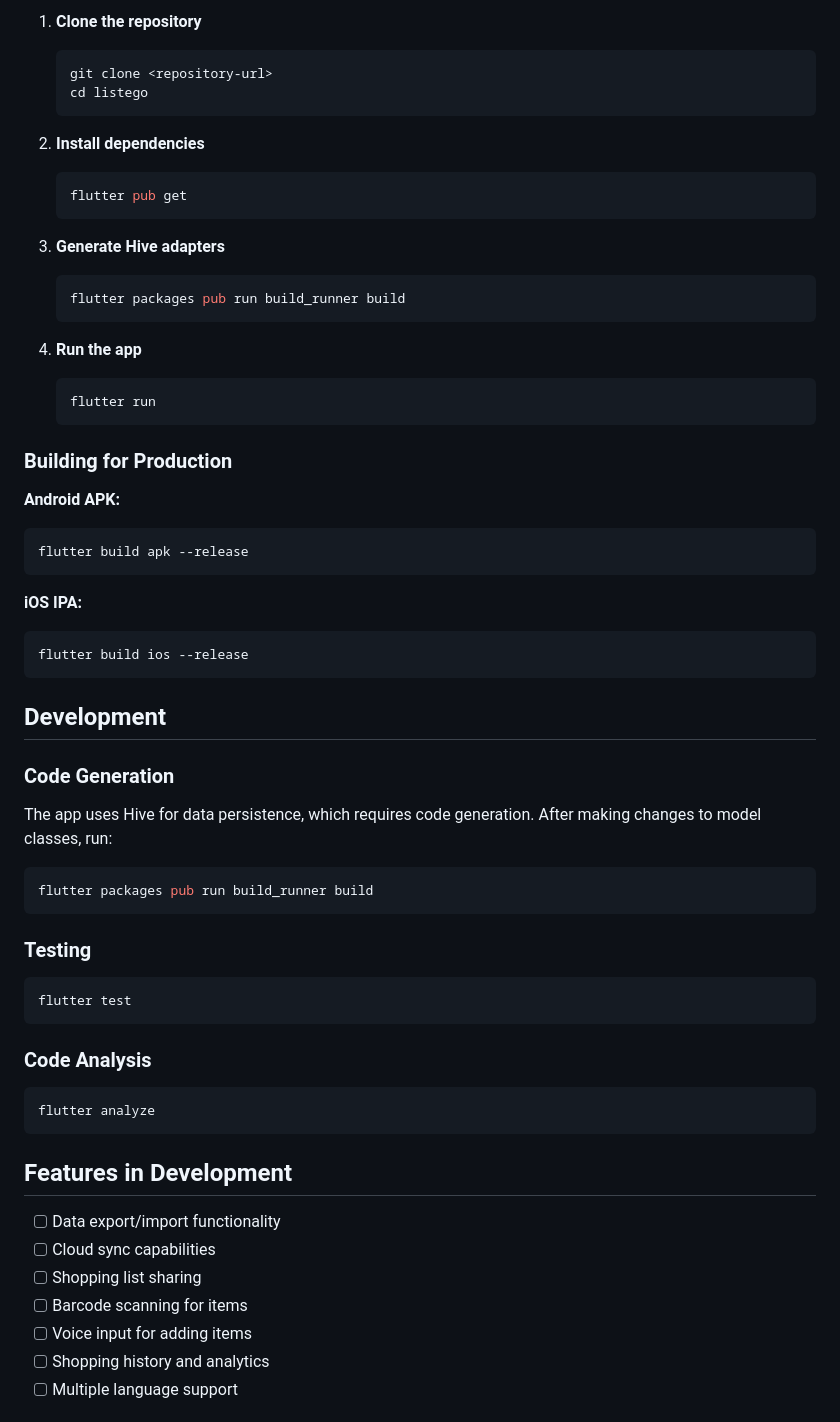
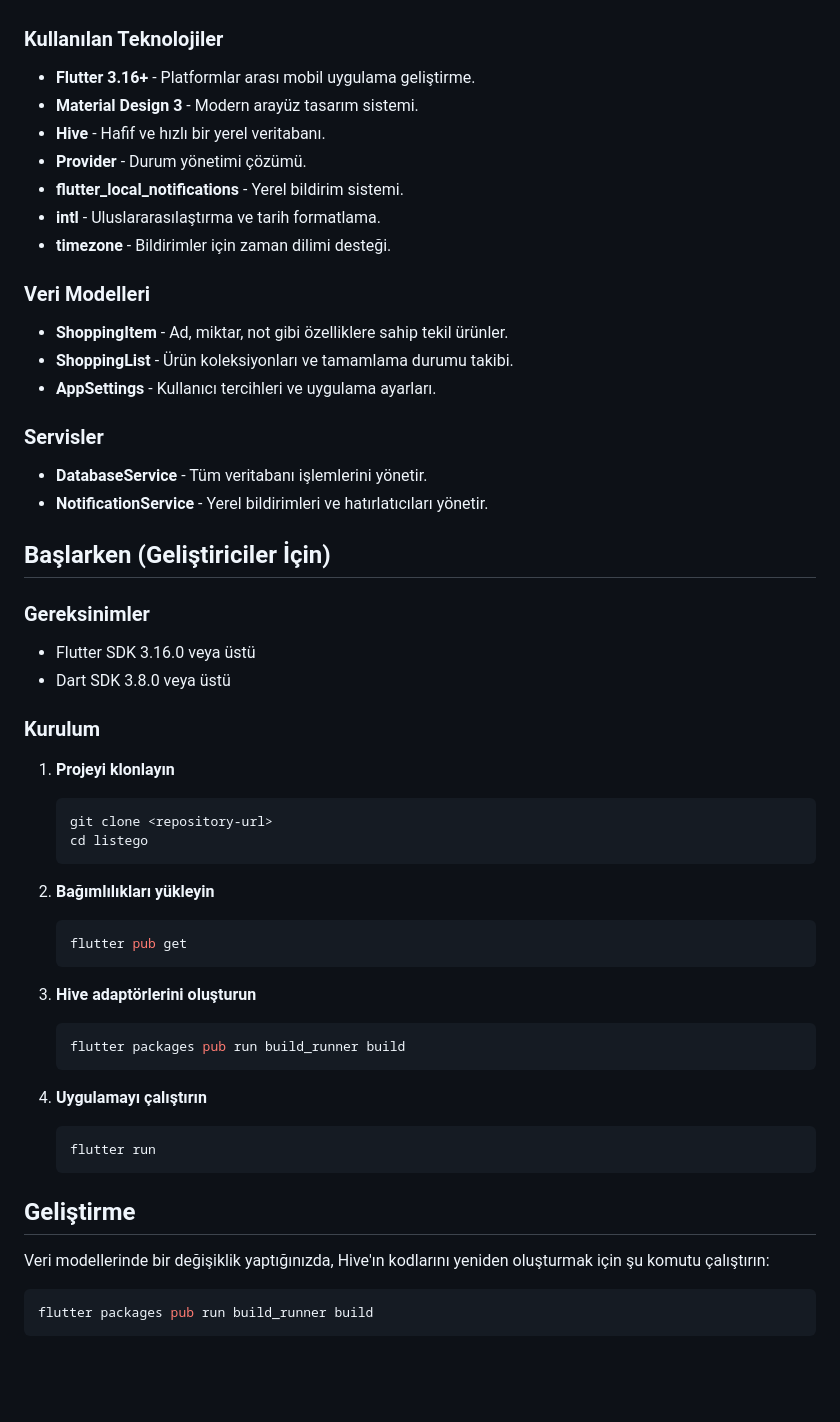
Before and after one commit to Dogushn/listego, a Markdown page: README.md, the part around the change printed below. Rendered like a GitHub page; blank space fills up the shorter version.

````diff
--- a/README.md
+++ b/README.md
@@ -105,62 +90,56 @@ lib/
 
-1. **Clone the repository**
-   ```bash
-   git clone <repository-url>
-   cd listego
-   ```
 
-2. **Install dependencies**
-   ```bash
-   flutter pub get
-   ```
+### Kullanılan Teknolojiler
+- **Flutter 3.16+** - Platformlar arası mobil uygulama geliştirme.
+- **Material Design 3** - Modern arayüz tasarım sistemi.
+- **Hive** - Hafif ve hızlı bir yerel veritabanı.
+- **Provider** - Durum yönetimi çözümü.
+- **flutter_local_notifications** - Yerel bildirim sistemi.
+- **intl** - Uluslararasılaştırma ve tarih formatlama.
+- **timezone** - Bildirimler için zaman dilimi desteği.
 
-3. **Generate Hive adapters**
-   ```bash
-   flutter packages pub run build_runner build
-   ```
+### Veri Modelleri
+- **ShoppingItem** - Ad, miktar, not gibi özelliklere sahip tekil ürünler.
+- **ShoppingList** - Ürün koleksiyonları ve tamamlama durumu takibi.
+- **AppSettings** - Kullanıcı tercihleri ve uygulama ayarları.
 
-4. **Run the app**
-   ```bash
-   flutter run
-   ```
+### Servisler
+- **DatabaseService** - Tüm veritabanı işlemlerini yönetir.
+- **NotificationService** - Yerel bildirimleri ve hatırlatıcıları yönetir.
 
-### Building for Production
+## Başlarken (Geliştiriciler İçin)
 
-**Android APK:**
-```bash
-flutter build apk --release
-```
+### Gereksinimler
+- Flutter SDK 3.16.0 veya üstü
+- Dart SDK 3.8.0 veya üstü
 
-**iOS IPA:**
-```bash
-flutter build ios --release
-```
+### Kurulum
 
-## Development
+1.  **Projeyi klonlayın**
+    ```bash
+    git clone <repository-url>
+    cd listego
+    ```
 
-### Code Generation
-The app uses Hive for data persistence, which requires code generation. After making changes to model classes, run:
+2.  **Bağımlılıkları yükleyin**
+    ```bash
+    flutter pub get
+    ```
+
+3.  **Hive adaptörlerini oluşturun**
+    ```bash
+    flutter packages pub run build_runner build
+    ```
+
+4.  **Uygulamayı çalıştırın**
+    ```bash
+    flutter run
+    ```
+
+## Geliştirme
+
+Veri modellerinde bir değişiklik yaptığınızda, Hive'ın kodlarını yeniden oluşturmak için şu komutu çalıştırın:
 ```bash
 flutter packages pub run build_runner build
 ```
 
-### Testing
-```bash
-flutter test
-```
-
-### Code Analysis
-```bash
-flutter analyze
-```
-
-## Features in Development
-
-- [ ] Data export/import functionality
-- [ ] Cloud sync capabilities
-- [ ] Shopping list sharing
-- [ ] Barcode scanning for items
-- [ ] Voice input for adding items
-- [ ] Shopping history and analytics
-- [ ] Multiple language support
-
````
Also changed, not shown: other parts of README.md (+71 -105 lines).
